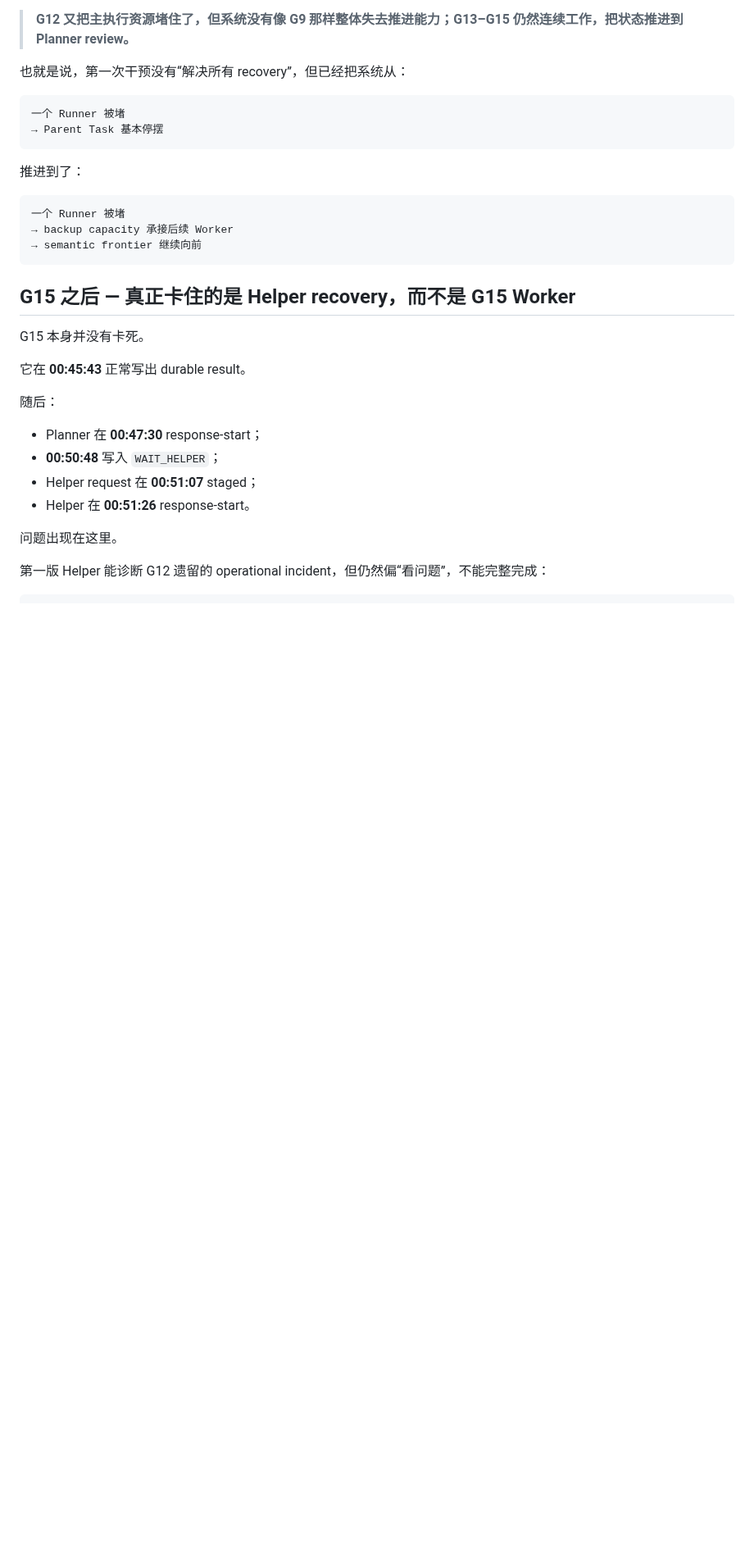
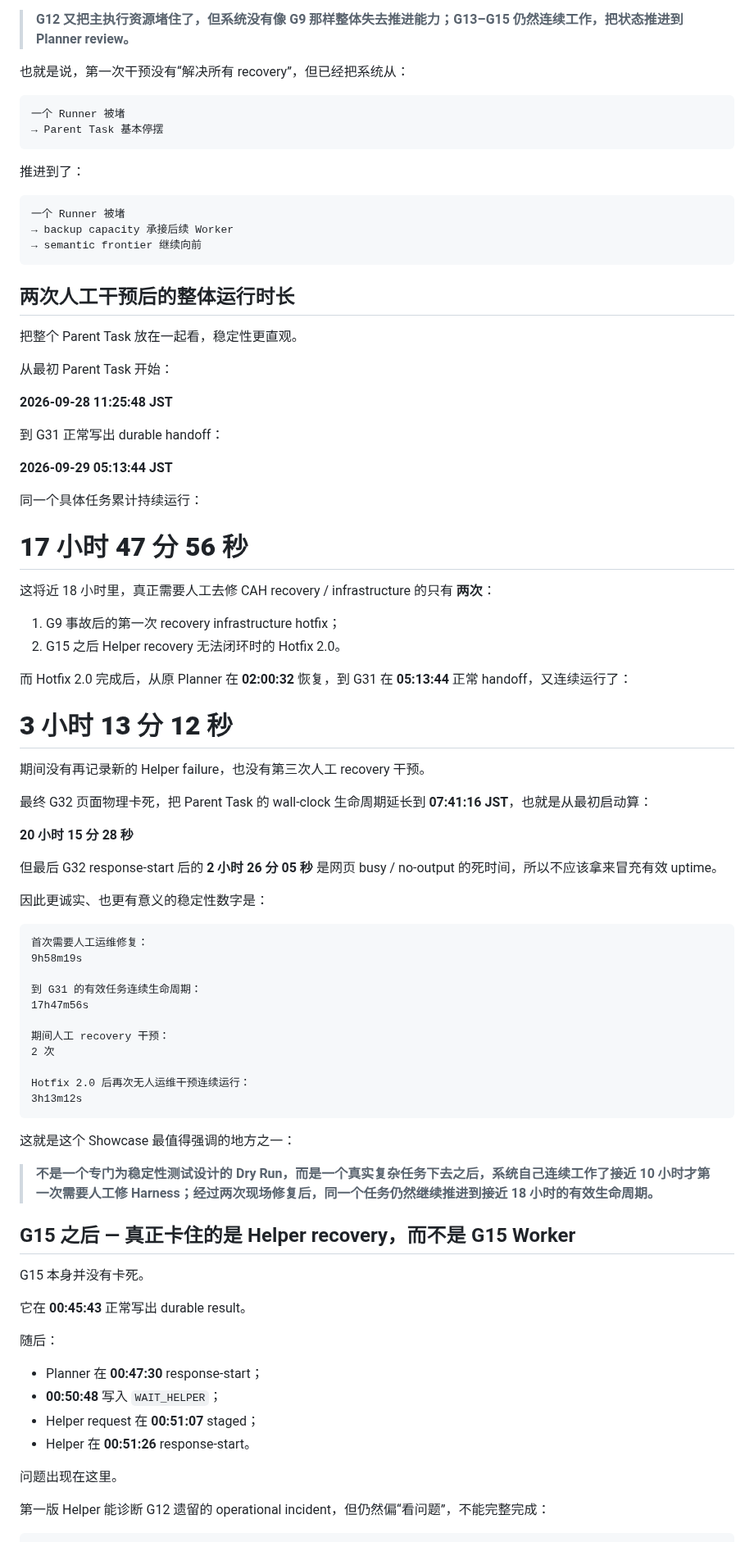
Before and after one commit to Tests4gptplay/chat-agent-harness, a Markdown page: showcases/ue-parallel-viewer/README.zh-CN.md, the part around one of its changes. Shown at 82% size. GitHub-like rendering; blank space fills up the shorter version.

Commit message:
docs(showcase): add real-task stability uptime metrics (#49)

````diff
--- a/showcases/ue-parallel-viewer/README.zh-CN.md
+++ b/showcases/ue-parallel-viewer/README.zh-CN.md
@@ -300,6 +332,59 @@ G12 的 corrected hybrid-mode experiment 在 **00:21:01 JST** 启动，又出现
 → backup capacity 承接后续 Worker
 → semantic frontier 继续向前
 ```
+
+## 两次人工干预后的整体运行时长
+
+把整个 Parent Task 放在一起看，稳定性更直观。
+
+从最初 Parent Task 开始：
+
+**2026-09-28 11:25:48 JST**
+
+到 G31 正常写出 durable handoff：
+
+**2026-09-29 05:13:44 JST**
+
+同一个具体任务累计持续运行：
+
+# **17 小时 47 分 56 秒**
+
+这将近 18 小时里，真正需要人工去修 CAH recovery / infrastructure 的只有 **两次**：
+
+1. G9 事故后的第一次 recovery infrastructure hotfix；
+2. G15 之后 Helper recovery 无法闭环时的 Hotfix 2.0。
+
+而 Hotfix 2.0 完成后，从原 Planner 在 **02:00:32** 恢复，到 G31 在 **05:13:44** 正常 handoff，又连续运行了：
+
+# **3 小时 13 分 12 秒**
+
+期间没有再记录新的 Helper failure，也没有第三次人工 recovery 干预。
+
+最终 G32 页面物理卡死，把 Parent Task 的 wall-clock 生命周期延长到 **07:41:16 JST**，也就是从最初启动算：
+
+**20 小时 15 分 28 秒**
+
+但最后 G32 response-start 后的 **2 小时 26 分 05 秒** 是网页 busy / no-output 的死时间，所以不应该拿来冒充有效 uptime。
+
+因此更诚实、也更有意义的稳定性数字是：
+
+```text
+首次需要人工运维修复：
+9h58m19s
+
+到 G31 的有效任务连续生命周期：
+17h47m56s
+
+期间人工 recovery 干预：
+2 次
+
+Hotfix 2.0 后再次无人运维干预连续运行：
+3h13m12s
+```
+
+这就是这个 Showcase 最值得强调的地方之一：
+
+> **不是一个专门为稳定性测试设计的 Dry Run，而是一个真实复杂任务下去之后，系统自己连续工作了接近 10 小时才第一次需要人工修 Harness；经过两次现场修复后，同一个任务仍然继续推进到接近 18 小时的有效生命周期。**
 
 ## G15 之后 — 真正卡住的是 Helper recovery，而不是 G15 Worker
 
````
Also changed, not shown: other parts of showcases/ue-parallel-viewer/README.zh-CN.md (+32 -0 lines).
